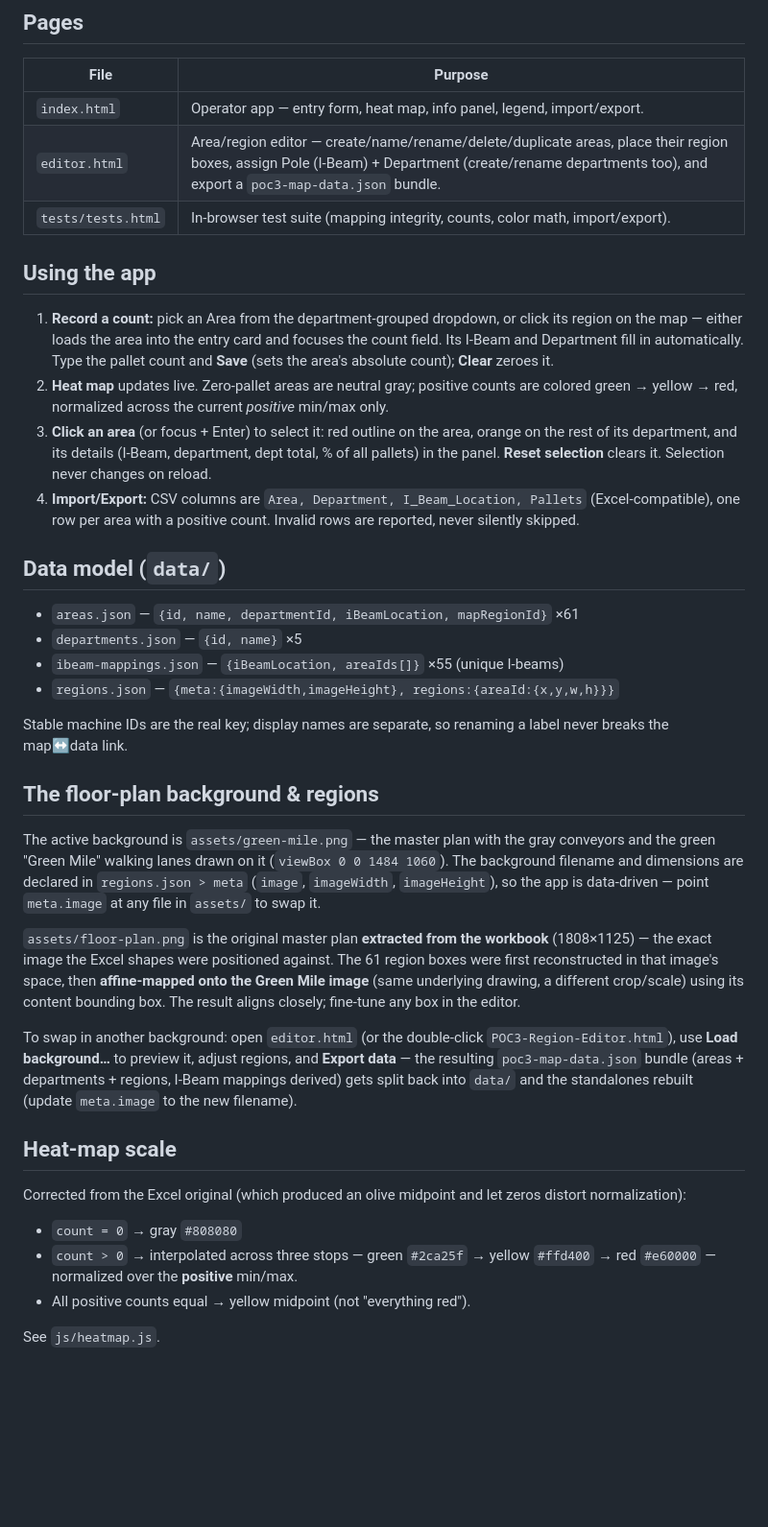
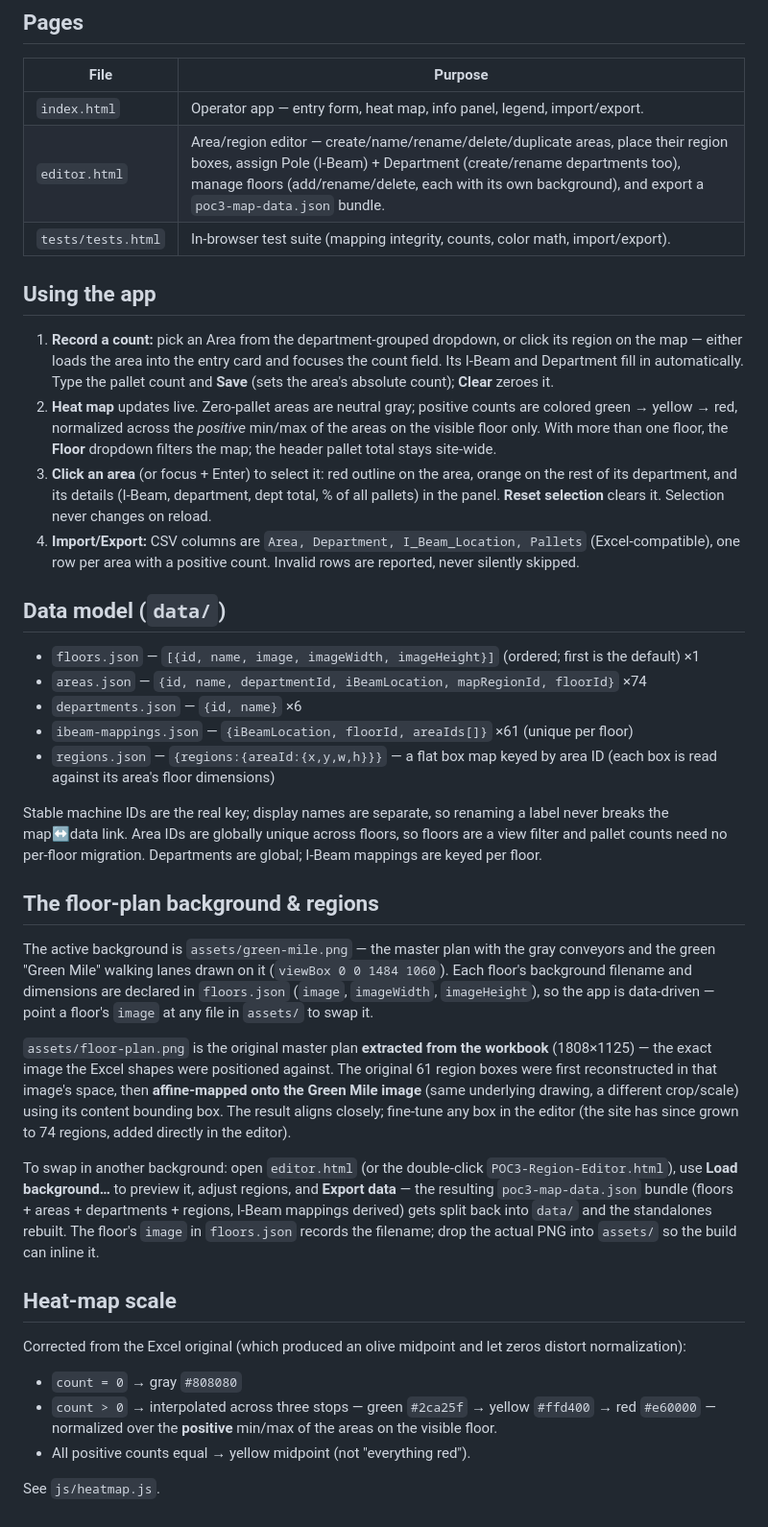
Before and after one commit to nguyenjesse/dwelling-inventory-heat-map-app, a Markdown page: app/README.md, the part around one of its changes. Shown at 96% size. Drawn GitHub-style; blank space fills up the shorter version.

```diff
--- a/app/README.md
+++ b/app/README.md
@@ -49,7 +52,7 @@ region editor (`editor.html`) is an admin tool and only runs in this served mode
 | File | Purpose |
 |---|---|
 | `index.html` | Operator app — entry form, heat map, info panel, legend, import/export. |
-| `editor.html` | Area/region editor — create/name/rename/delete/duplicate areas, place their region boxes, assign Pole (I-Beam) + Department (create/rename departments too), and export a `poc3-map-data.json` bundle. |
+| `editor.html` | Area/region editor — create/name/rename/delete/duplicate areas, place their region boxes, assign Pole (I-Beam) + Department (create/rename departments too), manage floors (add/rename/delete, each with its own background), and export a `poc3-map-data.json` bundle. |
 | `tests/tests.html` | In-browser test suite (mapping integrity, counts, color math, import/export). |
 
 ## Using the app
@@ -60,8 +63,9 @@ region editor (`editor.html`) is an admin tool and only runs in this served mode
    Type the pallet count and **Save** (sets the area's absolute count); **Clear**
    zeroes it.
 2. **Heat map** updates live. Zero-pallet areas are neutral gray; positive
-   counts are colored green → yellow → red, normalized across the current
-   *positive* min/max only.
+   counts are colored green → yellow → red, normalized across the *positive*
+   min/max of the areas on the visible floor only. With more than one floor, the
+   **Floor** dropdown filters the map; the header pallet total stays site-wide.
 3. **Click an area** (or focus + Enter) to select it: red outline on the area,
    orange on the rest of its department, and its details (I-Beam, department,
    dept total, % of all pallets) in the panel. **Reset selection** clears it.
@@ -72,34 +76,42 @@ region editor (`editor.html`) is an admin tool and only runs in this served mode
 
 ## Data model (`data/`)
 
-- `areas.json` — `{id, name, departmentId, iBeamLocation, mapRegionId}` ×61
-- `departments.json` — `{id, name}` ×5
-- `ibeam-mappings.json` — `{iBeamLocation, areaIds[]}` ×55 (unique I-beams)
-- `regions.json` — `{meta:{imageWidth,imageHeight}, regions:{areaId:{x,y,w,h}}}`
+- `floors.json` — `[{id, name, image, imageWidth, imageHeight}]` (ordered; first
+  is the default) ×1
+- `areas.json` — `{id, name, departmentId, iBeamLocation, mapRegionId, floorId}` ×74
+- `departments.json` — `{id, name}` ×6
+- `ibeam-mappings.json` — `{iBeamLocation, floorId, areaIds[]}` ×61 (unique per floor)
+- `regions.json` — `{regions:{areaId:{x,y,w,h}}}` — a flat box map keyed by area
+  ID (each box is read against its area's floor dimensions)
 
 Stable machine IDs are the real key; display names are separate, so renaming a
-label never breaks the map↔data link.
+label never breaks the map↔data link. Area IDs are globally unique across
+floors, so floors are a view filter and pallet counts need no per-floor
+migration. Departments are global; I-Beam mappings are keyed per floor.
 
 ## The floor-plan background & regions
 
 The active background is `assets/green-mile.png` — the master plan with the
 gray conveyors and the green "Green Mile" walking lanes drawn on it
-(`viewBox 0 0 1484 1060`). The background filename and dimensions are declared
-in `regions.json > meta` (`image`, `imageWidth`, `imageHeight`), so the app is
-data-driven — point `meta.image` at any file in `assets/` to swap it.
+(`viewBox 0 0 1484 1060`). Each floor's background filename and dimensions are
+declared in `floors.json` (`image`, `imageWidth`, `imageHeight`), so the app is
+data-driven — point a floor's `image` at any file in `assets/` to swap it.
 
 `assets/floor-plan.png` is the original master plan **extracted from the
 workbook** (1808×1125) — the exact image the Excel shapes were positioned
-against. The 61 region boxes were first reconstructed in that image's space,
-then **affine-mapped onto the Green Mile image** (same underlying drawing, a
-different crop/scale) using its content bounding box. The result aligns
-closely; fine-tune any box in the editor.
+against. The original 61 region boxes were first reconstructed in that image's
+space, then **affine-mapped onto the Green Mile image** (same underlying
+drawing, a different crop/scale) using its content bounding box. The result
+aligns closely; fine-tune any box in the editor (the site has since grown to 74
+regions, added directly in the editor).
 
 To swap in another background: open `editor.html` (or the double-click
 `POC3-Region-Editor.html`), use **Load background…** to preview it, adjust
 regions, and **Export data** — the resulting `poc3-map-data.json` bundle
-(areas + departments + regions, I-Beam mappings derived) gets split back into
-`data/` and the standalones rebuilt (update `meta.image` to the new filename).
+(floors + areas + departments + regions, I-Beam mappings derived) gets split
+back into `data/` and the standalones rebuilt. The floor's `image` in
+`floors.json` records the filename; drop the actual PNG into `assets/` so the
+build can inline it.
 
 ## Heat-map scale
 
@@ -108,7 +120,8 @@ zeros distort normalization):
 
 - `count = 0` → gray `#808080`
 - `count > 0` → interpolated across three stops — green `#2ca25f` → yellow
-  `#ffd400` → red `#e60000` — normalized over the **positive** min/max.
+  `#ffd400` → red `#e60000` — normalized over the **positive** min/max of the
+  areas on the visible floor.
 - All positive counts equal → yellow midpoint (not "everything red").
 
 See `js/heatmap.js`.
```
Also changed, not shown: other parts of app/README.md (+8 -5 lines), README.md (+24 -14 lines).
